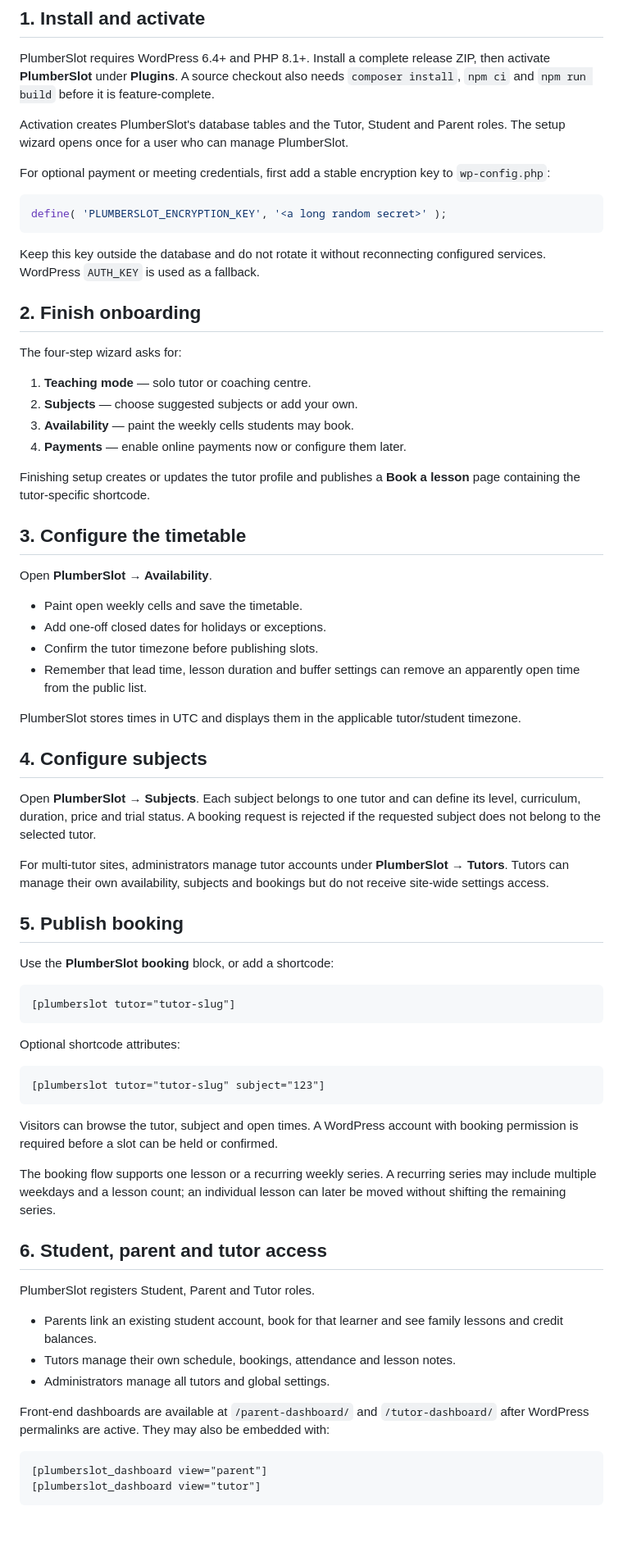
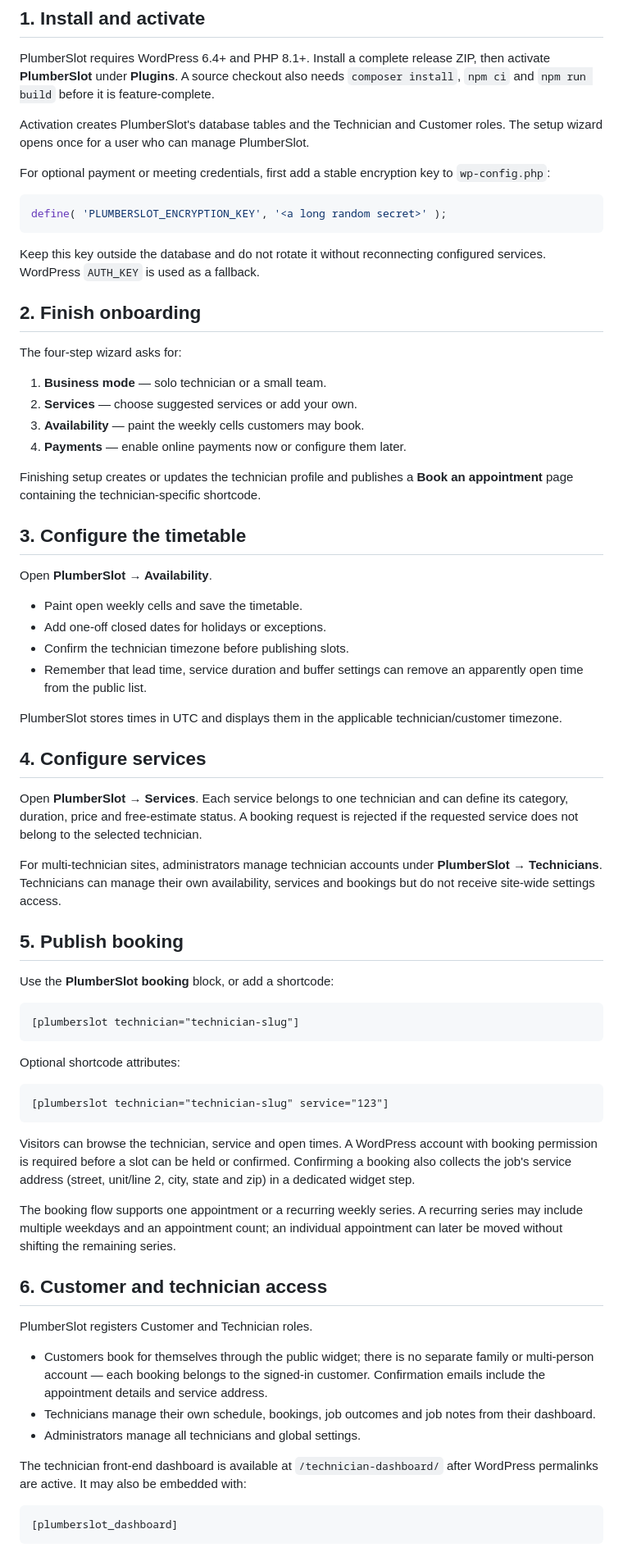
Before and after one commit to itsmanzur/plumberslot, a Markdown page: docs/USER-GUIDE.md, the part around one of its changes. Shown at 82% size. Rendered like a GitHub page; blank space fills up the shorter version.

````diff
--- a/docs/USER-GUIDE.md
+++ b/docs/USER-GUIDE.md
@@ -9,8 +9,9 @@ PlumberSlot requires WordPress 6.4+ and PHP 8.1+. Install a complete release ZIP
 then activate **PlumberSlot** under **Plugins**. A source checkout also needs
 `composer install`, `npm ci` and `npm run build` before it is feature-complete.
 
-Activation creates PlumberSlot's database tables and the Tutor, Student and Parent
-roles. The setup wizard opens once for a user who can manage PlumberSlot.
+Activation creates PlumberSlot's database tables and the Technician and
+Customer roles. The setup wizard opens once for a user who can manage
+PlumberSlot.
 
 For optional payment or meeting credentials, first add a stable encryption key
 to `wp-config.php`:
@@ -26,13 +27,13 @@ configured services. WordPress `AUTH_KEY` is used as a fallback.
 
 The four-step wizard asks for:
 
-1. **Teaching mode** — solo tutor or coaching centre.
-2. **Subjects** — choose suggested subjects or add your own.
-3. **Availability** — paint the weekly cells students may book.
+1. **Business mode** — solo technician or a small team.
+2. **Services** — choose suggested services or add your own.
+3. **Availability** — paint the weekly cells customers may book.
 4. **Payments** — enable online payments now or configure them later.
 
-Finishing setup creates or updates the tutor profile and publishes a **Book a
-lesson** page containing the tutor-specific shortcode.
+Finishing setup creates or updates the technician profile and publishes a
+**Book an appointment** page containing the technician-specific shortcode.
 
 ## 3. Configure the timetable
 
@@ -40,59 +41,64 @@ Open **PlumberSlot → Availability**.
 
 - Paint open weekly cells and save the timetable.
 - Add one-off closed dates for holidays or exceptions.
-- Confirm the tutor timezone before publishing slots.
-- Remember that lead time, lesson duration and buffer settings can remove an
+- Confirm the technician timezone before publishing slots.
+- Remember that lead time, service duration and buffer settings can remove an
   apparently open time from the public list.
 
-PlumberSlot stores times in UTC and displays them in the applicable tutor/student
-timezone.
+PlumberSlot stores times in UTC and displays them in the applicable
+technician/customer timezone.
 
-## 4. Configure subjects
+## 4. Configure services
 
-Open **PlumberSlot → Subjects**. Each subject belongs to one tutor and can define
-its level, curriculum, duration, price and trial status. A booking request is
-rejected if the requested subject does not belong to the selected tutor.
+Open **PlumberSlot → Services**. Each service belongs to one technician and can
+define its category, duration, price and free-estimate status. A booking
+request is rejected if the requested service does not belong to the selected
+technician.
 
-For multi-tutor sites, administrators manage tutor accounts under **PlumberSlot →
-Tutors**. Tutors can manage their own availability, subjects and bookings but do
-not receive site-wide settings access.
+For multi-technician sites, administrators manage technician accounts under
+**PlumberSlot → Technicians**. Technicians can manage their own availability,
+services and bookings but do not receive site-wide settings access.
 
 ## 5. Publish booking
 
 Use the **PlumberSlot booking** block, or add a shortcode:
 
 ```text
-[plumberslot tutor="tutor-slug"]
+[plumberslot technician="technician-slug"]
 ```
 
 Optional shortcode attributes:
 
 ```text
-[plumberslot tutor="tutor-slug" subject="123"]
+[plumberslot technician="technician-slug" service="123"]
 ```
 
-Visitors can browse the tutor, subject and open times. A WordPress account with
-booking permission is required before a slot can be held or confirmed.
+Visitors can browse the technician, service and open times. A WordPress
+account with booking permission is required before a slot can be held or
+confirmed. Confirming a booking also collects the job's service address
+(street, unit/line 2, city, state and zip) in a dedicated widget step.
 
-The booking flow supports one lesson or a recurring weekly series. A recurring
-series may include multiple weekdays and a lesson count; an individual lesson
-can later be moved without shifting the remaining series.
+The booking flow supports one appointment or a recurring weekly series. A
+recurring series may include multiple weekdays and an appointment count; an
+individual appointment can later be moved without shifting the remaining
+series.
 
-## 6. Student, parent and tutor access
+## 6. Customer and technician access
 
-PlumberSlot registers Student, Parent and Tutor roles.
+PlumberSlot registers Customer and Technician roles.
 
-- Parents link an existing student account, book for that learner and see family
-  lessons and credit balances.
-- Tutors manage their own schedule, bookings, attendance and lesson notes.
-- Administrators manage all tutors and global settings.
+- Customers book for themselves through the public widget; there is no
+  separate family or multi-person account — each booking belongs to the
+  signed-in customer. Confirmation emails include the appointment details and
+  service address.
+- Technicians manage their own schedule, bookings, job outcomes and job notes
+  from their dashboard.
+- Administrators manage all technicians and global settings.
 
-Front-end dashboards are available at `/parent-dashboard/` and
-`/tutor-dashboard/` after WordPress permalinks are active. They may also be
-embedded with:
+The technician front-end dashboard is available at `/technician-dashboard/`
+after WordPress permalinks are active. It may also be embedded with:
 
 ```text
-[plumberslot_dashboard view="parent"]
-[plumberslot_dashboard view="tutor"]
+[plumberslot_dashboard]
 ```
 
````
Also changed, not shown: other parts of docs/USER-GUIDE.md (+18 -15 lines), docs/BASELINE.md (+4 -4 lines), docs/BOOKING-LIFECYCLE-POLICY.md (+20 -18 lines).
